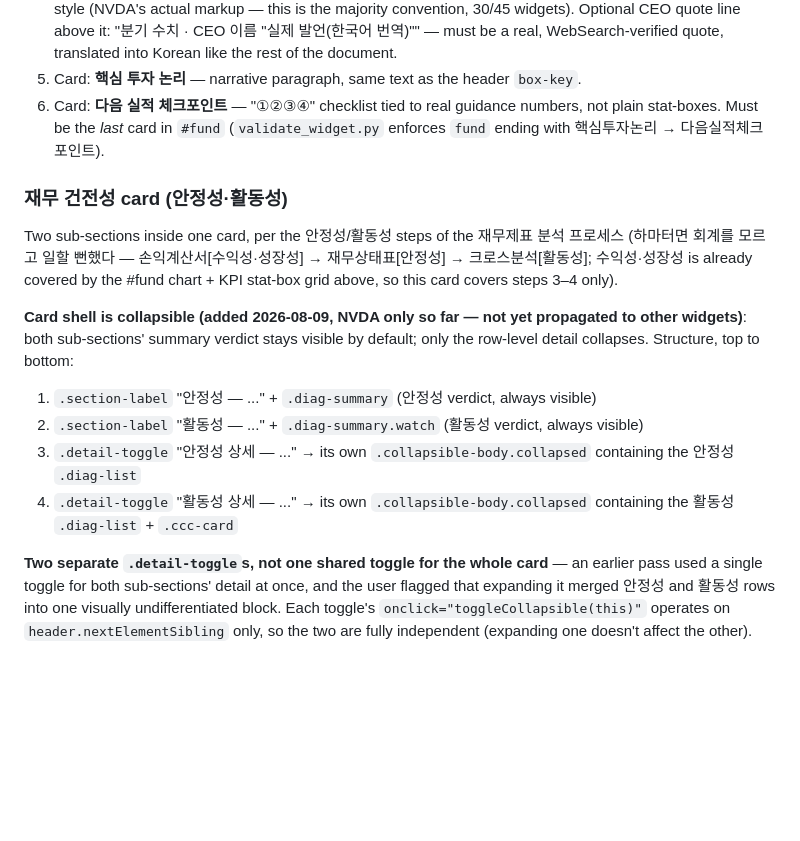
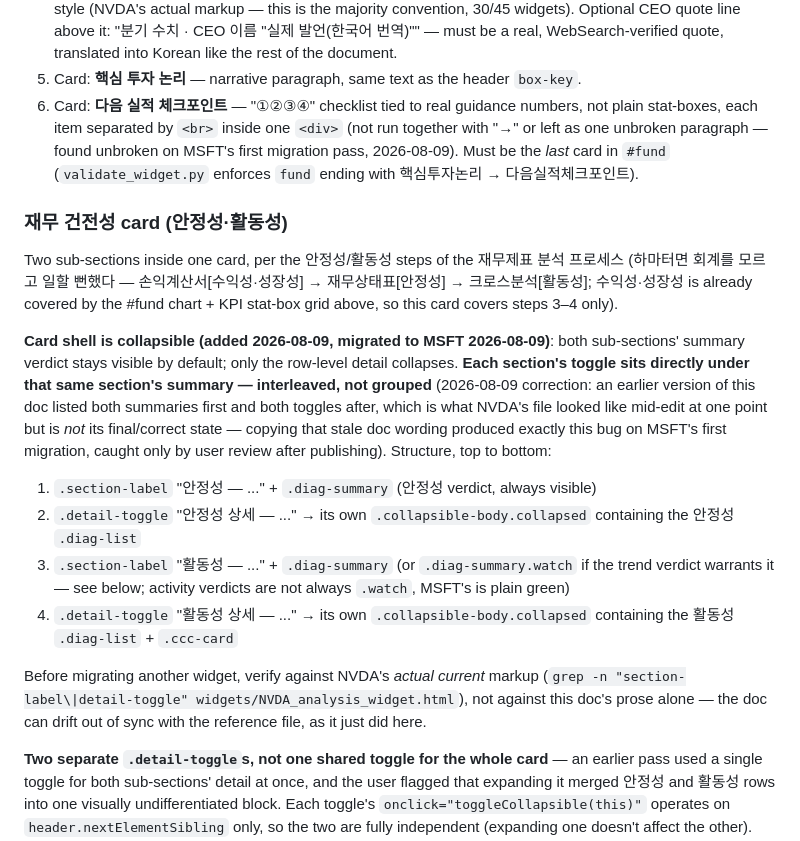
Before and after one commit to watermountain06-lab/stock-widgets, a Markdown page: docs/canonical_widget_spec.md, the part around the change. Drawn GitHub-style; blank space fills up the shorter version.

Commit message:
docs: fix the doc bug that caused MSFT's toggle-order mistake, record 2 more gaps
canonical_widget_spec.md's 재무건전성 structure list literally described
the wrong (grouped) order - both summaries then both toggles - which is
not NVDA's actual current markup. Copying that doc produced the exact
bug the user caught on MSFT's first migration. Fixed the list to the
real interleaved order and added a standing instruction to verify
against NVDA's live file, not just this doc's prose, before migrating
another widget - since the doc can silently drift out of sync with the
reference implementation, as it just did.

Also recorded two more gaps found in the same MSFT review pass:
- 다음 실적 체크포인트's ①②③④ items need <br> between them, not "→"
  or an unbroken paragraph
- 투자의견 요약's 4-line contract (다음실적/투자의견/목표주가/결론)
  drifts silently - MSFT was missing the 투자의견 line entirely with
  the analyst count misplaced into 결론 instead; pull the count from
  the 목표가 밴드 card's own 애널리스트 분포 bar rather than re-deriving it

```diff
--- a/docs/canonical_widget_spec.md
+++ b/docs/canonical_widget_spec.md
@@ -89,7 +89,7 @@ as a standalone batch job.
    ratio formulas.
 4. Card: **핵심 성장 동력** (3개) — `driver-item`/`driver-num`/`driver-title`/`driver-desc` numbered-circle style (NVDA's actual markup — this is the majority convention, 30/45 widgets). Optional CEO quote line above it: "분기 수치 · CEO 이름 "실제 발언(한국어 번역)"" — must be a real, WebSearch-verified quote, translated into Korean like the rest of the document.
 5. Card: **핵심 투자 논리** — narrative paragraph, same text as the header `box-key`.
-6. Card: **다음 실적 체크포인트** — "①②③④" checklist tied to real guidance numbers, not plain stat-boxes. Must be the *last* card in `#fund` (`validate_widget.py` enforces `fund` ending with 핵심투자논리 → 다음실적체크포인트).
+6. Card: **다음 실적 체크포인트** — "①②③④" checklist tied to real guidance numbers, not plain stat-boxes, each item separated by `<br>` inside one `<div>` (not run together with "→" or left as one unbroken paragraph — found unbroken on MSFT's first migration pass, 2026-08-09). Must be the *last* card in `#fund` (`validate_widget.py` enforces `fund` ending with 핵심투자논리 → 다음실적체크포인트).
 
 ### 재무 건전성 card (안정성·활동성)
 
@@ -98,14 +98,22 @@ Two sub-sections inside one card, per the 안정성/활동성 steps of the 재
 크로스분석[활동성]; 수익성·성장성 is already covered by the #fund chart + KPI stat-box grid above, so this
 card covers steps 3–4 only).
 
-**Card shell is collapsible (added 2026-08-09, NVDA only so far — not yet propagated to other
-widgets)**: both sub-sections' summary verdict stays visible by default; only the row-level
-detail collapses. Structure, top to bottom:
+**Card shell is collapsible (added 2026-08-09, migrated to MSFT 2026-08-09)**: both sub-sections'
+summary verdict stays visible by default; only the row-level detail collapses. **Each section's
+toggle sits directly under that same section's summary — interleaved, not grouped** (2026-08-09
+correction: an earlier version of this doc listed both summaries first and both toggles after,
+which is what NVDA's file looked like mid-edit at one point but is *not* its final/correct state —
+copying that stale doc wording produced exactly this bug on MSFT's first migration, caught only
+by user review after publishing). Structure, top to bottom:
 
 1. `.section-label` "안정성 — ..." + `.diag-summary` (안정성 verdict, always visible)
-2. `.section-label` "활동성 — ..." + `.diag-summary.watch` (활동성 verdict, always visible)
-3. `.detail-toggle` "안정성 상세 — ..." → its own `.collapsible-body.collapsed` containing the 안정성 `.diag-list`
+2. `.detail-toggle` "안정성 상세 — ..." → its own `.collapsible-body.collapsed` containing the 안정성 `.diag-list`
+3. `.section-label` "활동성 — ..." + `.diag-summary` (or `.diag-summary.watch` if the trend verdict warrants it — see below; activity verdicts are not always `.watch`, MSFT's is plain green)
 4. `.detail-toggle` "활동성 상세 — ..." → its own `.collapsible-body.collapsed` containing the 활동성 `.diag-list` + `.ccc-card`
+
+Before migrating another widget, verify against NVDA's *actual current* markup
+(`grep -n "section-label\|detail-toggle" widgets/NVDA_analysis_widget.html`), not against this
+doc's prose alone — the doc can drift out of sync with the reference file, as it just did here.
 
 **Two separate `.detail-toggle`s, not one shared toggle for the whole card** — an earlier pass
 used a single toggle for both sub-sections' detail at once, and the user flagged that expanding
```
Also changed, not shown: 1 other file.
